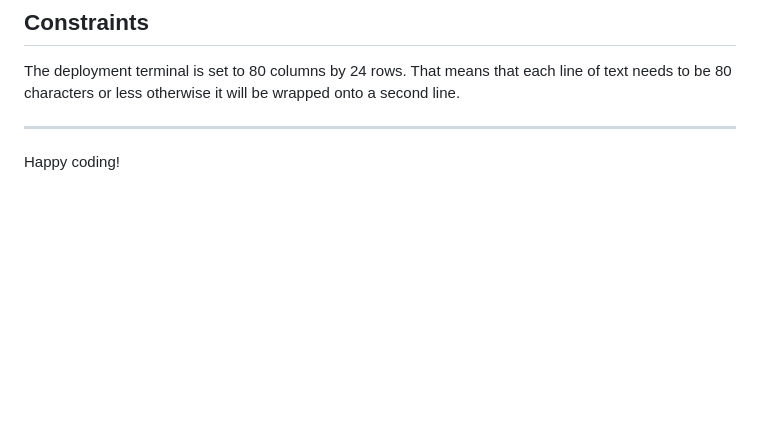
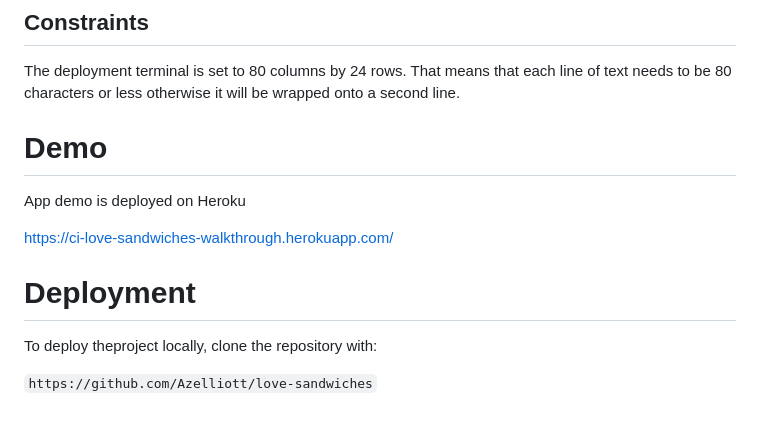
Before and after one commit to Azelliott/love-sandwiches, a Markdown page: README.md, the part around the change printed below. Drawn GitHub-style; blank space fills up the shorter version.

```diff
--- a/README.md
+++ b/README.md
@@ -27,5 +33,14 @@ Connect your GitHub repository and deploy as normal.
 
 The deployment terminal is set to 80 columns by 24 rows. That means that each line of text needs to be 80 characters or less otherwise it will be wrapped onto a second line.
 
------
-Happy coding!
+# Demo
+
+App demo is deployed on Heroku
+
+https://ci-love-sandwiches-walkthrough.herokuapp.com/
+
+# Deployment
+
+To deploy theproject locally, clone the repository with:
+
+`https://github.com/Azelliott/love-sandwiches`
```
Also changed, not shown: other parts of README.md (+20 -14 lines), screenshots/google-sheets.png (added), screenshots/heroku.png (added).
